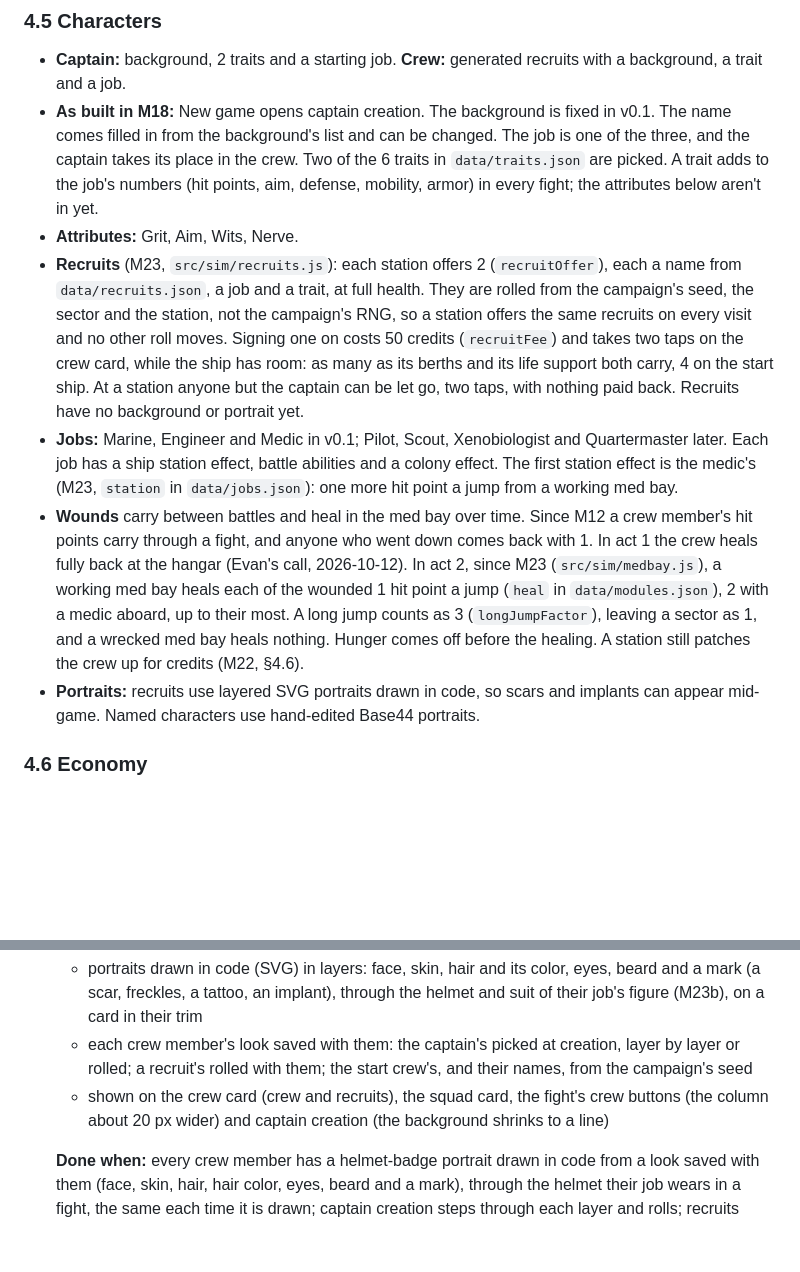
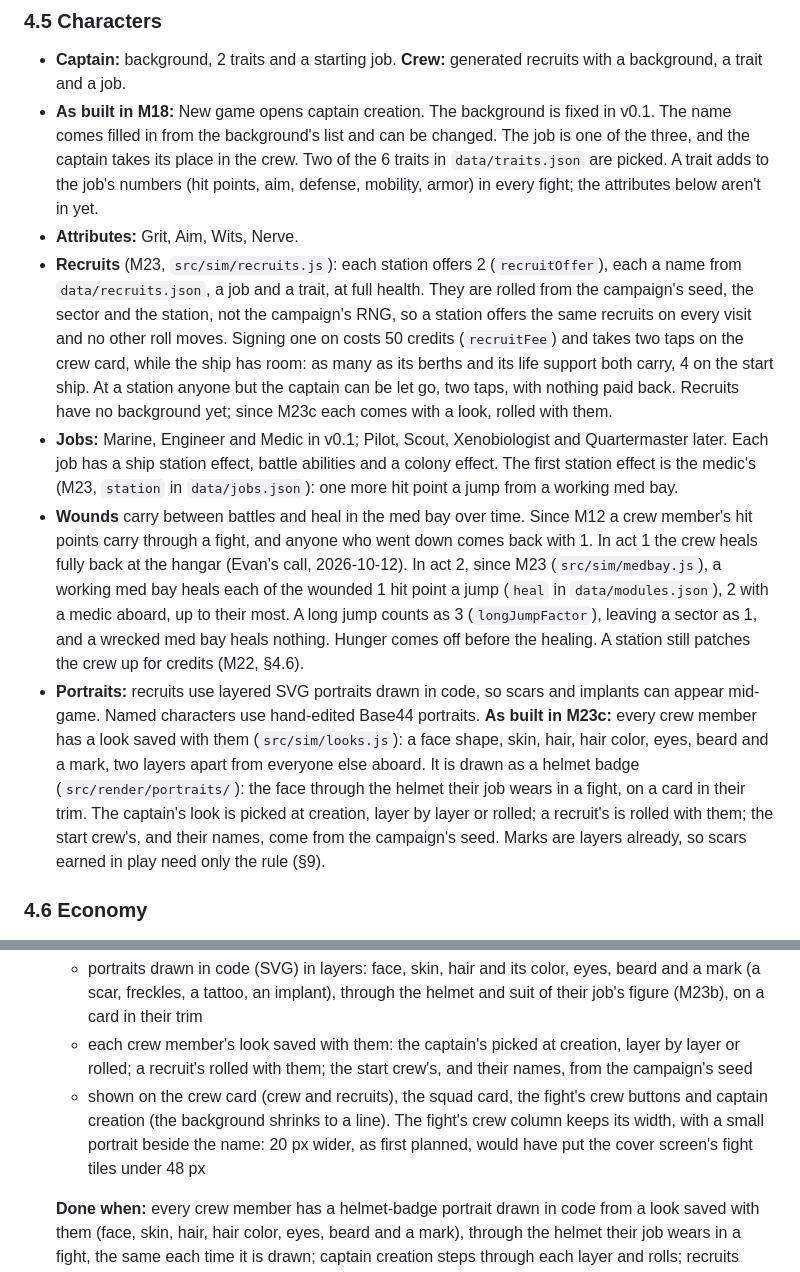
Before and after one commit to RCJLabs/Space-Wrecked, a Markdown page: ROADMAP.md, 2 parts joined by grey strips. Rendered like a GitHub page; blank space fills up the shorter version.

Commit message:
M23c (WIP): ROADMAP and CLAUDE.md for portraits
ROADMAP §4.5 says how portraits were built, and M23c's block says why the
fight's crew column keeps its width (wider would put the cover screen's
fight tiles under 48 px). CLAUDE.md names the portraits folder and how
portraits are drawn.

Co-Authored-By: Claude Opus 5.5 <noreply@anthropic.com>
Claude-Session: https://claude.ai/code/session_01AhhBWXPg26kZZcbKJup4Qx

```diff
--- a/ROADMAP.md
+++ b/ROADMAP.md
@@ -228,10 +228,10 @@ Numbers marked as starting values live in `data/balance.json` and get tuned with
 - **Captain:** background, 2 traits and a starting job. **Crew:** generated recruits with a background, a trait and a job.
 - **As built in M18:** New game opens captain creation. The background is fixed in v0.1. The name comes filled in from the background's list and can be changed. The job is one of the three, and the captain takes its place in the crew. Two of the 6 traits in `data/traits.json` are picked. A trait adds to the job's numbers (hit points, aim, defense, mobility, armor) in every fight; the attributes below aren't in yet.
 - **Attributes:** Grit, Aim, Wits, Nerve.
-- **Recruits** (M23, `src/sim/recruits.js`): each station offers 2 (`recruitOffer`), each a name from `data/recruits.json`, a job and a trait, at full health. They are rolled from the campaign's seed, the sector and the station, not the campaign's RNG, so a station offers the same recruits on every visit and no other roll moves. Signing one on costs 50 credits (`recruitFee`) and takes two taps on the crew card, while the ship has room: as many as its berths and its life support both carry, 4 on the start ship. At a station anyone but the captain can be let go, two taps, with nothing paid back. Recruits have no background or portrait yet.
+- **Recruits** (M23, `src/sim/recruits.js`): each station offers 2 (`recruitOffer`), each a name from `data/recruits.json`, a job and a trait, at full health. They are rolled from the campaign's seed, the sector and the station, not the campaign's RNG, so a station offers the same recruits on every visit and no other roll moves. Signing one on costs 50 credits (`recruitFee`) and takes two taps on the crew card, while the ship has room: as many as its berths and its life support both carry, 4 on the start ship. At a station anyone but the captain can be let go, two taps, with nothing paid back. Recruits have no background yet; since M23c each comes with a look, rolled with them.
 - **Jobs:** Marine, Engineer and Medic in v0.1; Pilot, Scout, Xenobiologist and Quartermaster later. Each job has a ship station effect, battle abilities and a colony effect. The first station effect is the medic's (M23, `station` in `data/jobs.json`): one more hit point a jump from a working med bay.
 - **Wounds** carry between battles and heal in the med bay over time. Since M12 a crew member's hit points carry through a fight, and anyone who went down comes back with 1. In act 1 the crew heals fully back at the hangar (Evan's call, 2026-10-12). In act 2, since M23 (`src/sim/medbay.js`), a working med bay heals each of the wounded 1 hit point a jump (`heal` in `data/modules.json`), 2 with a medic aboard, up to their most. A long jump counts as 3 (`longJumpFactor`), leaving a sector as 1, and a wrecked med bay heals nothing. Hunger comes off before the healing. A station still patches the crew up for credits (M22, §4.6).
-- **Portraits:** recruits use layered SVG portraits drawn in code, so scars and implants can appear mid-game. Named characters use hand-edited Base44 portraits.
+- **Portraits:** recruits use layered SVG portraits drawn in code, so scars and implants can appear mid-game. Named characters use hand-edited Base44 portraits. **As built in M23c:** every crew member has a look saved with them (`src/sim/looks.js`): a face shape, skin, hair, hair color, eyes, beard and a mark, two layers apart from everyone else aboard. It is drawn as a helmet badge (`src/render/portraits/`): the face through the helmet their job wears in a fight, on a card in their trim. The captain's look is picked at creation, layer by layer or rolled; a recruit's is rolled with them; the start crew's, and their names, come from the campaign's seed. Marks are layers already, so scars earned in play need only the rule (§9).
 
 ### 4.6 Economy
 
@@ -489,7 +489,7 @@ Detailed at the start of M19, once v0.1 was done. The Done whens past M19 are dr
 - [ ] **M23c Portraits** (§4.5). Evan's pick from five mockups (2026-10-13): the helmet badge, the face seen through the helmet the crew member's job wears in a fight.
   - portraits drawn in code (SVG) in layers: face, skin, hair and its color, eyes, beard and a mark (a scar, freckles, a tattoo, an implant), through the helmet and suit of their job's figure (M23b), on a card in their trim
   - each crew member's look saved with them: the captain's picked at creation, layer by layer or rolled; a recruit's rolled with them; the start crew's, and their names, from the campaign's seed
-  - shown on the crew card (crew and recruits), the squad card, the fight's crew buttons (the column about 20 px wider) and captain creation (the background shrinks to a line)
+  - shown on the crew card (crew and recruits), the squad card, the fight's crew buttons and captain creation (the background shrinks to a line). The fight's crew column keeps its width, with a small portrait beside the name: 20 px wider, as first planned, would have put the cover screen's fight tiles under 48 px
 
   **Done when:** every crew member has a helmet-badge portrait drawn in code from a look saved with them (face, skin, hair, hair color, eyes, beard and a mark), through the helmet their job wears in a fight, the same each time it is drawn; captain creation steps through each layer and rolls; recruits come with theirs, rolled with them, the same on every visit; new games name the start crew from the recruits' names and give them looks from the campaign's seed; saves carry the looks (`SAVE_VERSION` 15: older crews get theirs from their ids, the same on every load, their names kept); two crew aboard always differ in at least two layers; portraits show on the crew card (crew and recruits), the squad card, the fight's crew buttons and captain creation, with every button there 48 px or more at the three sizes; and the golden battle logs don't change.
 - [ ] **M23d Sleek hulls** (§4.1, auto-hull).
```
Also changed, not shown: CLAUDE.md (+2 -2 lines).
